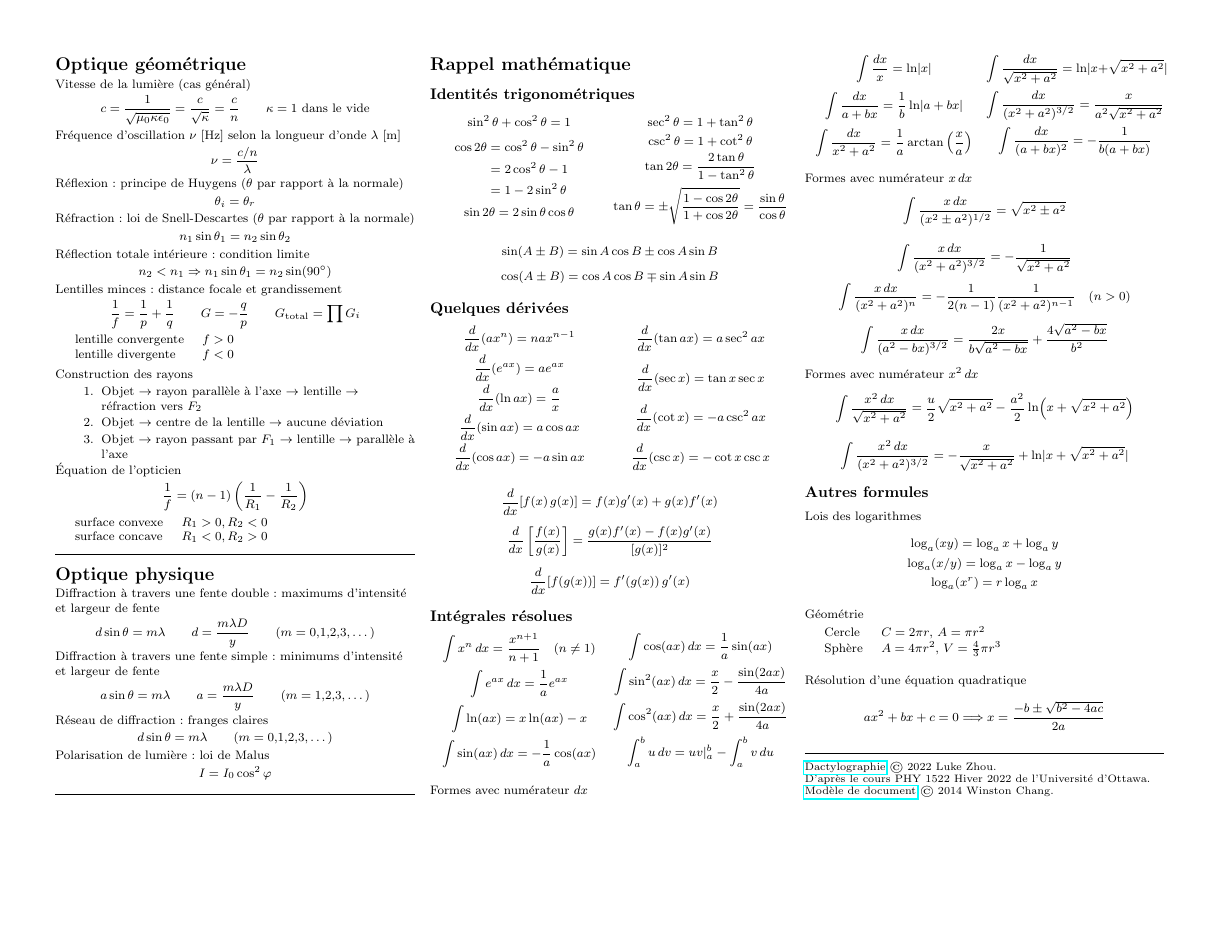
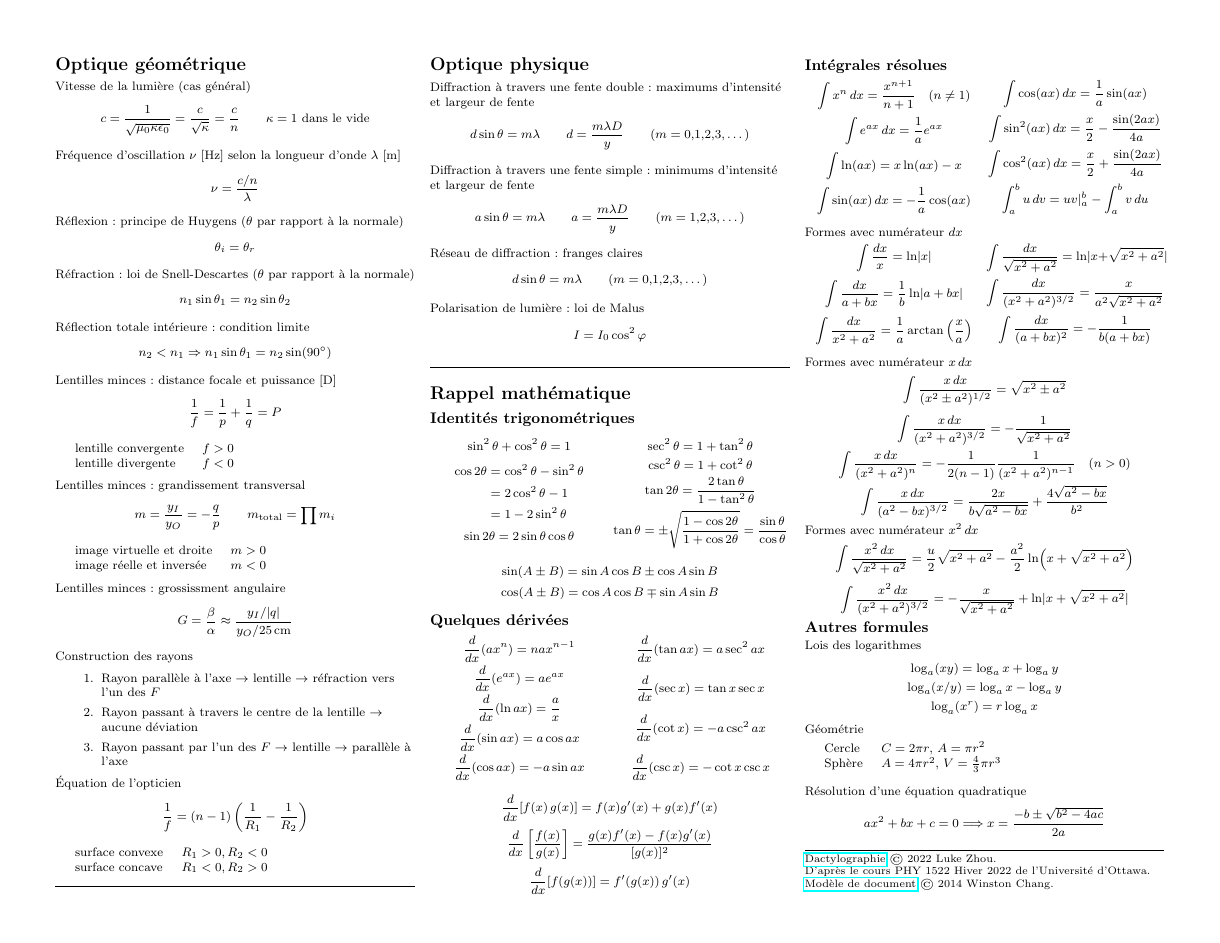
Before and after one commit to zhouluke/PhysicsFormulas, a LaTeX document (PHY1522-IntroPhys2.tex): page 3 of 3. Compiled offline with pdfLaTeX.

Commit message:
PHY 1522: grandissement et grossissement

```diff
--- a/PHY1522-IntroPhys2.tex
+++ b/PHY1522-IntroPhys2.tex
@@ -540,24 +540,36 @@ Réflection totale intérieure : condition limite
 \]
 
 
-Lentilles minces : distance focale et grandissement
-\[ \frac{1}{ f} = \frac{1}{p} + \frac{1}{q}
-\qquad G = -\frac{q}{p}
-\qquad G_\text{total} = \prod G_i
-\]
+Lentilles minces : distance focale et puissance [D]
+\[ \frac{1}{ f} = \frac{1}{p} + \frac{1}{q} = P \]
 
-\begin{tabular}{@{\tableindent}ll}
+\begin{tabular}{@{\tableindent}llll}
 	lentille convergente & $f>0$ \\
 	lentille divergente & $f<0$ \\
 \end{tabular}
 \halfline
 
+Lentilles minces : grandissement transversal
+\[ m = \frac{y_I}{y_O} = -\frac{q}{p}
+\qquad m_\text{total} = \prod m_i
+\]
+
+\begin{tabular}{@{\tableindent}llll}
+	image virtuelle et droite & $m>0$ \\
+	image réelle et inversée & $m<0$ \\
+\end{tabular}
+\halfline
+
+Lentilles minces : grossissment angulaire
+\[ G = \frac{\beta}{\alpha}
+\approx \frac{y_I/|q|}{y_O/\SI{25}{\centi\metre}}
+\]
 
 Construction des rayons
 \begin{enumerate}
-	\item Objet $\rightarrow$ rayon parallèle à l'axe $\rightarrow$ lentille $\rightarrow$ réfraction vers $F_2$
-	\item Objet $\rightarrow$ centre de la lentille $\rightarrow$ aucune déviation
-	\item Objet $\rightarrow$ rayon passant par $F_1$ $\rightarrow$ lentille $\rightarrow$ parallèle à l'axe
+	\item Rayon parallèle à l'axe $\rightarrow$ lentille $\rightarrow$ réfraction vers l'un des $F$
+	\item Rayon passant à travers le centre de la lentille $\rightarrow$ aucune déviation
+	\item Rayon passant par l'un des $F$ $\rightarrow$ lentille $\rightarrow$ parallèle à l'axe
 \end{enumerate}
 
 Équation de l'opticien
```
